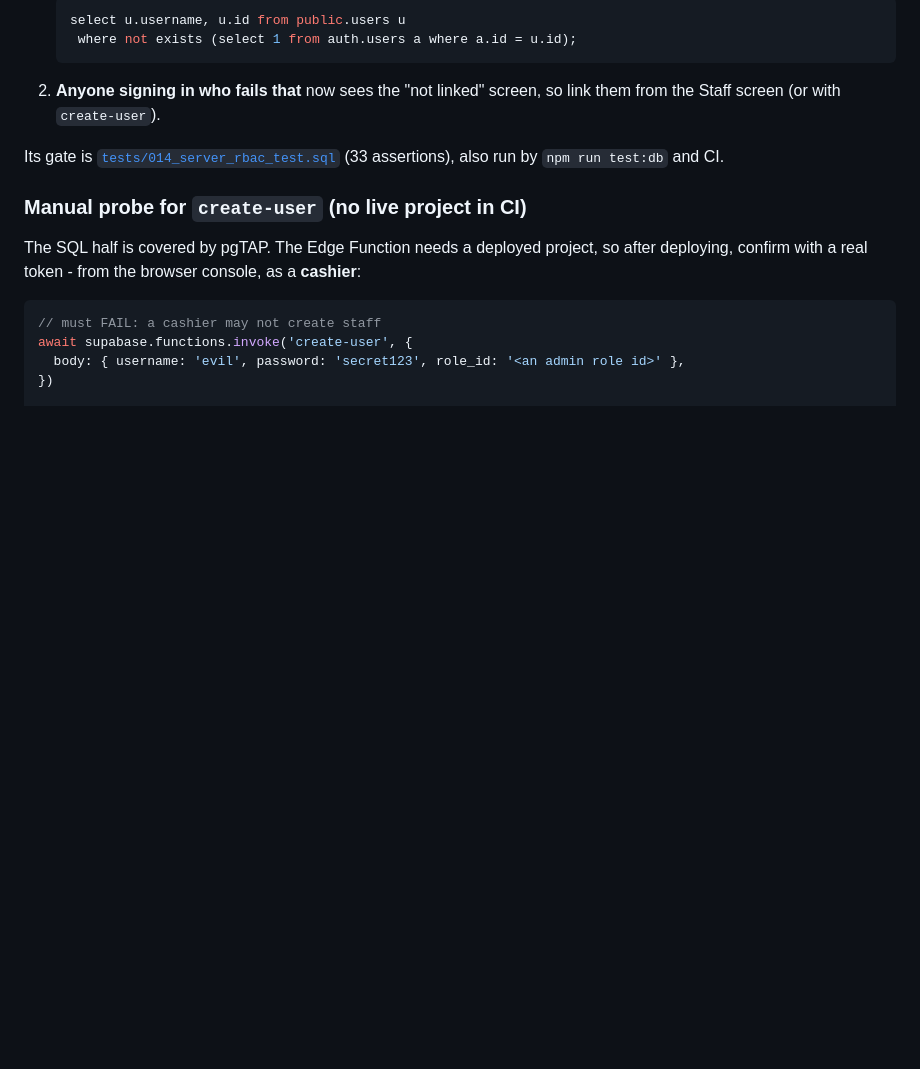
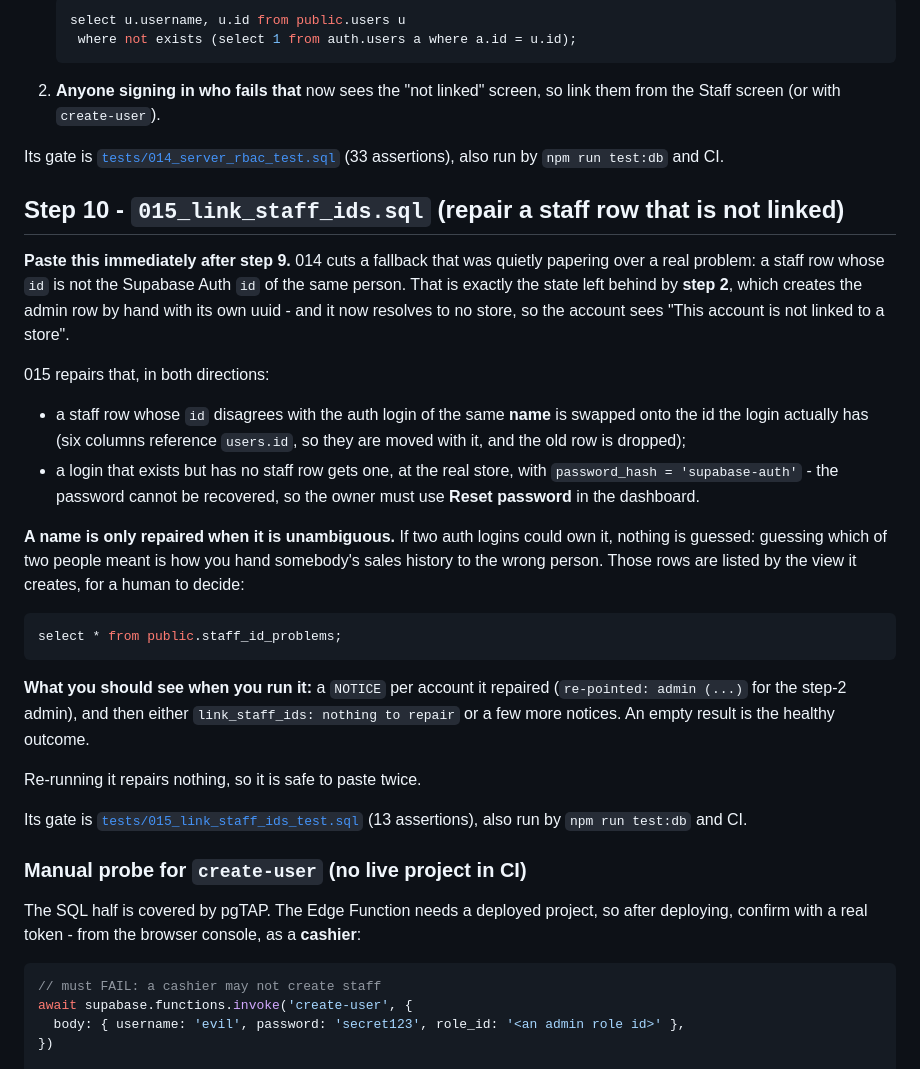
Before and after one commit to abdelmoniem-saad/optical-pos, a Markdown page: web/supabase/SETUP.md, the part around the change. Rendered like a GitHub page; blank space fills up the shorter version.

````diff
--- a/web/supabase/SETUP.md
+++ b/web/supabase/SETUP.md
@@ -199,6 +199,42 @@ Two things must be true afterwards:
 Its gate is [`tests/014_server_rbac_test.sql`](./tests/014_server_rbac_test.sql)
 (33 assertions), also run by `npm run test:db` and CI.
 
+## Step 10 - `015_link_staff_ids.sql` (repair a staff row that is not linked)
+
+**Paste this immediately after step 9.** 014 cuts a fallback that was quietly
+papering over a real problem: a staff row whose `id` is not the Supabase Auth
+`id` of the same person. That is exactly the state left behind by **step 2**,
+which creates the admin row by hand with its own uuid - and it now resolves to
+no store, so the account sees "This account is not linked to a store".
+
+015 repairs that, in both directions:
+
+- a staff row whose `id` disagrees with the auth login of the same **name** is
+  swapped onto the id the login actually has (six columns reference
+  `users.id`, so they are moved with it, and the old row is dropped);
+- a login that exists but has no staff row gets one, at the real store, with
+  `password_hash = 'supabase-auth'` - the password cannot be recovered, so the
+  owner must use **Reset password** in the dashboard.
+
+**A name is only repaired when it is unambiguous.** If two auth logins could
+own it, nothing is guessed: guessing which of two people meant is how you hand
+somebody's sales history to the wrong person. Those rows are listed by the view
+it creates, for a human to decide:
+
+```sql
+select * from public.staff_id_problems;
+```
+
+**What you should see when you run it:** a `NOTICE` per account it repaired
+(`re-pointed: admin (...)` for the step-2 admin), and then either
+`link_staff_ids: nothing to repair` or a few more notices. An empty result is
+the healthy outcome.
+
+Re-running it repairs nothing, so it is safe to paste twice.
+
+Its gate is [`tests/015_link_staff_ids_test.sql`](./tests/015_link_staff_ids_test.sql)
+(13 assertions), also run by `npm run test:db` and CI.
+
 ### Manual probe for `create-user` (no live project in CI)
 
 The SQL half is covered by pgTAP. The Edge Function needs a deployed project,
````
Also changed, not shown: PHASED_ROADMAP.md (+24 -47 lines).
